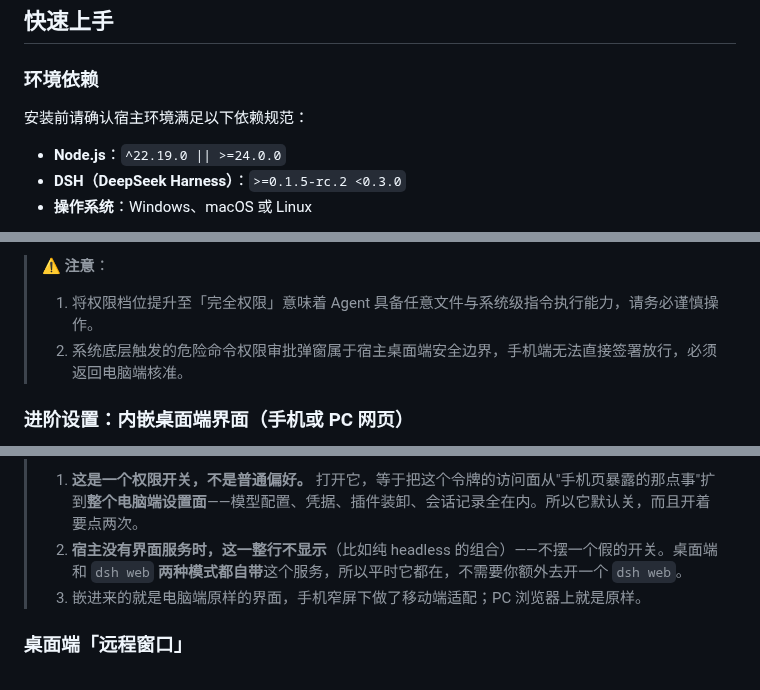
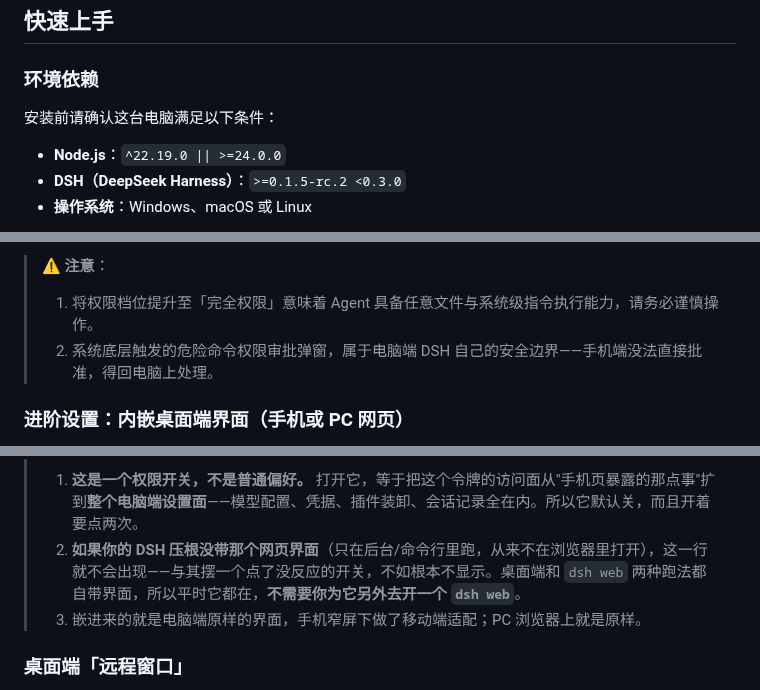
Before and after one commit to xingzhen199186/dsh-mini-remote, a Markdown page: README.md, 3 parts joined by grey strips. Rendered like a GitHub page.

```diff
--- a/README.md
+++ b/README.md
@@ -97,7 +97,7 @@
 
 ### 环境依赖
 
-安装前请确认宿主环境满足以下依赖规范：
+安装前请确认这台电脑满足以下条件：
 
 - **Node.js**：`^22.19.0 || >=24.0.0`
 - **DSH（DeepSeek Harness）**：`>=0.1.5-rc.2 <0.3.0`
@@ -176,7 +176,7 @@ dsh plugin --profile web add C:\path\to\dsh-mini-remote
 
 > ⚠️ **注意**：
 > 1. 将权限档位提升至「完全权限」意味着 Agent 具备任意文件与系统级指令执行能力，请务必谨慎操作。
-> 2. 系统底层触发的危险命令权限审批弹窗属于宿主桌面端安全边界，手机端无法直接签署放行，必须返回电脑端核准。
+> 2. 系统底层触发的危险命令权限审批弹窗，属于电脑端 DSH 自己的安全边界——手机端没法直接批准，得回电脑上处理。
 
 ### 进阶设置：内嵌桌面端界面（手机或 PC 网页）
 
@@ -193,7 +193,7 @@ dsh plugin --profile web add C:\path\to\dsh-mini-remote
 
 > ⚠️ **注意**：
 > 1. **这是一个权限开关，不是普通偏好。** 打开它，等于把这个令牌的访问面从"手机页暴露的那点事"扩到**整个电脑端设置面**——模型配置、凭据、插件装卸、会话记录全在内。所以它默认关，而且开着要点两次。
-> 2. **宿主没有界面服务时，这一整行不显示**（比如纯 headless 的组合）——不摆一个假的开关。桌面端和 `dsh web` **两种模式都自带**这个服务，所以平时它都在，不需要你额外去开一个 `dsh web`。
+> 2. **如果你的 DSH 压根没带那个网页界面**（只在后台/命令行里跑，从来不在浏览器里打开），这一行就不会出现——与其摆一个点了没反应的开关，不如根本不显示。桌面端和 `dsh web` 两种跑法都自带界面，所以平时它都在，**不需要你为它另外去开一个 `dsh web`**。
 > 3. 嵌进来的就是电脑端原样的界面，手机窄屏下做了移动端适配；PC 浏览器上就是原样。
 
 ### 桌面端「远程窗口」
```
Also changed, not shown: README.en.md (+3 -3 lines).
